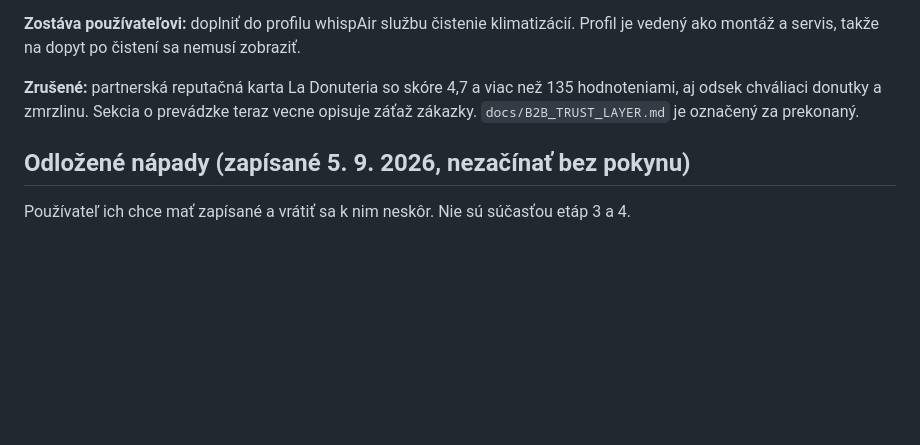
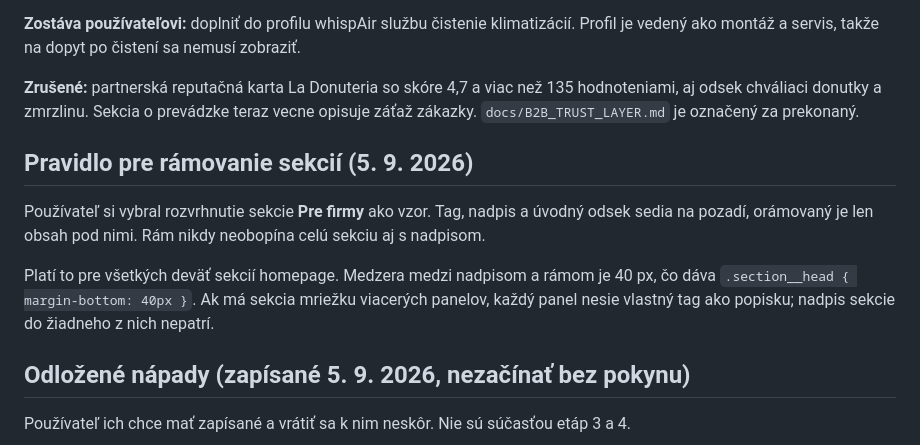
Before and after one commit to Leadris/filthyfilter, a Markdown page: docs/REDESIGN_PLAN.md, the part around the change. Drawn GitHub-style; blank space fills up the shorter version.

Commit message:
docs: record the section framing rule and the deploy
Co-Authored-By: Claude Opus 5 <noreply@anthropic.com>

```diff
--- a/docs/REDESIGN_PLAN.md
+++ b/docs/REDESIGN_PLAN.md
@@ -137,6 +137,17 @@ sa nemusí zobraziť.
 hodnoteniami, aj odsek chváliaci donutky a zmrzlinu. Sekcia o prevádzke teraz
 vecne opisuje záťaž zákazky. `docs/B2B_TRUST_LAYER.md` je označený za prekonaný.
 
+## Pravidlo pre rámovanie sekcií (5. 9. 2026)
+
+Používateľ si vybral rozvrhnutie sekcie **Pre firmy** ako vzor. Tag, nadpis a
+úvodný odsek sedia na pozadí, orámovaný je len obsah pod nimi. Rám nikdy
+neobopína celú sekciu aj s nadpisom.
+
+Platí to pre všetkých deväť sekcií homepage. Medzera medzi nadpisom a rámom je
+40 px, čo dáva `.section__head { margin-bottom: 40px }`. Ak má sekcia mriežku
+viacerých panelov, každý panel nesie vlastný tag ako popisku; nadpis sekcie do
+žiadneho z nich nepatrí.
+
 ## Odložené nápady (zapísané 5. 9. 2026, nezačínať bez pokynu)
 
 Používateľ ich chce mať zapísané a vrátiť sa k nim neskôr. Nie sú súčasťou
```
Also changed, not shown: docs/DEPLOYMENT.md (+11 -8 lines).
